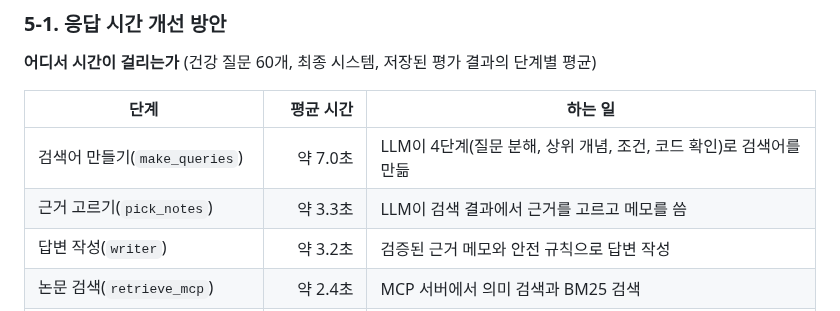
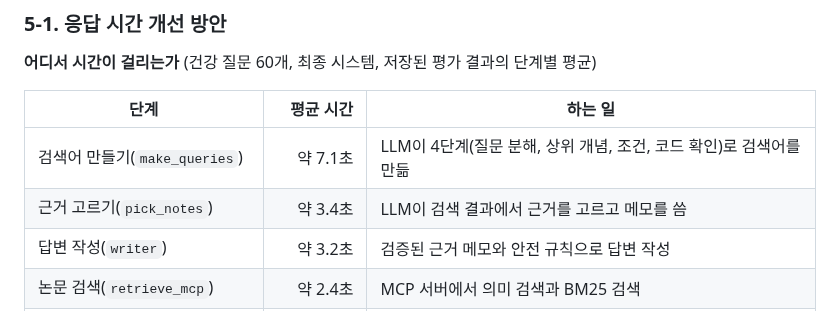
Before and after one commit to sihunwang-skala/health-coach-multi-agent, a Markdown page: docs/REPORT.md, the part around the change. GitHub-like rendering.

Commit message:
Report: stage times match the latency chart (7.1 s, 3.4 s)
Co-Authored-By: Claude Sonnet 5.5 <noreply@anthropic.com>

```diff
--- a/docs/REPORT.md
+++ b/docs/REPORT.md
@@ -465,8 +465,8 @@ LLM에는 이름을 빼고 나이·질환·약·생활습관만 보냅니다.
 
 | 단계 | 평균 시간 | 하는 일 |
 |---|---:|---|
-| 검색어 만들기(`make_queries`) | 약 7.0초 | LLM이 4단계(질문 분해, 상위 개념, 조건, 코드 확인)로 검색어를 만듦 |
-| 근거 고르기(`pick_notes`) | 약 3.3초 | LLM이 검색 결과에서 근거를 고르고 메모를 씀 |
+| 검색어 만들기(`make_queries`) | 약 7.1초 | LLM이 4단계(질문 분해, 상위 개념, 조건, 코드 확인)로 검색어를 만듦 |
+| 근거 고르기(`pick_notes`) | 약 3.4초 | LLM이 검색 결과에서 근거를 고르고 메모를 씀 |
 | 답변 작성(`writer`) | 약 3.2초 | 검증된 근거 메모와 안전 규칙으로 답변 작성 |
 | 논문 검색(`retrieve_mcp`) | 약 2.4초 | MCP 서버에서 의미 검색과 BM25 검색 |
 | 경로 분류(`supervisor`) | 약 2.2초 | 어떤 경로로 처리할지 LLM이 판단 |
```
